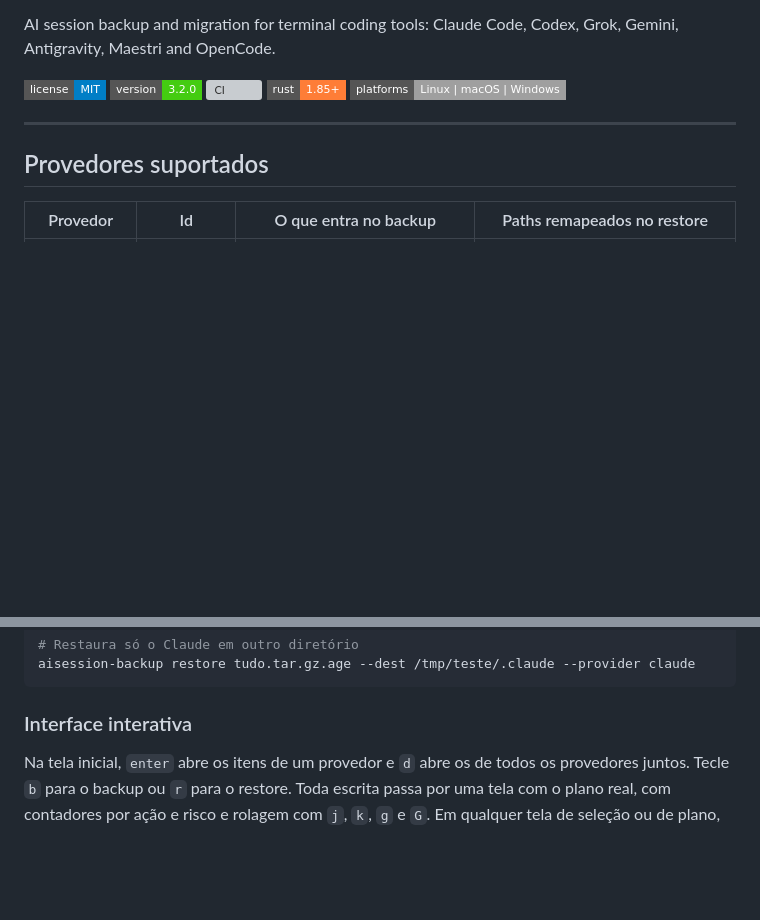
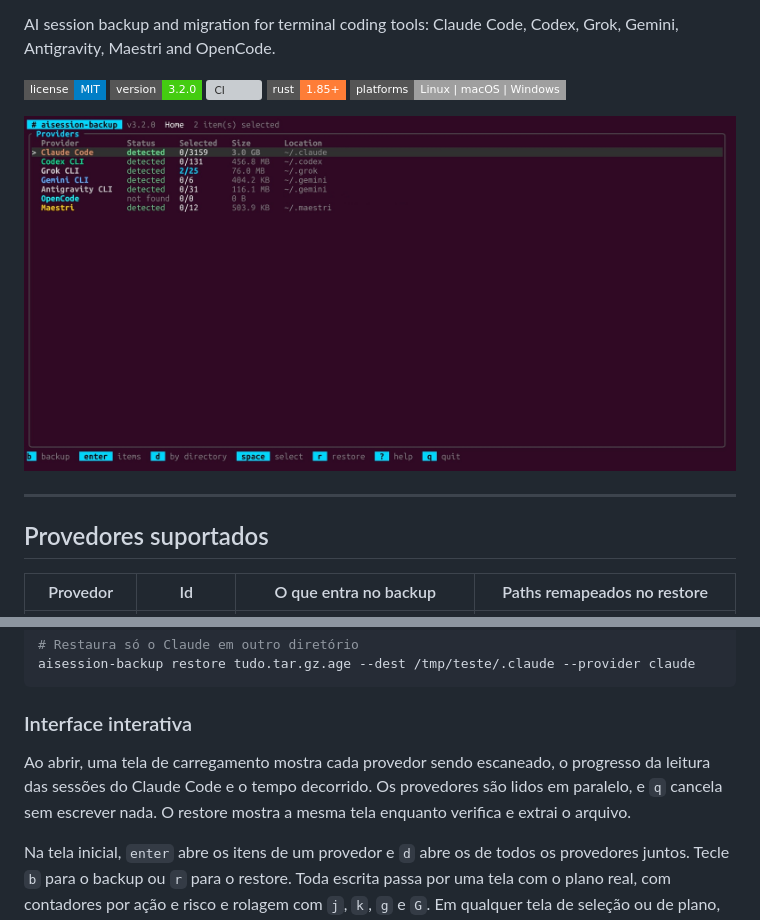
Before and after one commit to vynazevedo/aisession-backup, a Markdown page: README.md, 2 parts joined by grey strips. GitHub-like rendering; pictures changed too: docs/images/tui-home.jpg (added); badges without logos; blank space fills up the shorter version; grey boxes are pictures that could not be loaded.

Commit message:
docs: adicionar print da tela inicial e descrever o carregamento

```diff
--- a/README.md
+++ b/README.md
@@ -12,6 +12,8 @@ Grok, Gemini, Antigravity, Maestri and OpenCode.
 [![CI](https://img.shields.io/github/actions/workflow/status/vynazevedo/aisession-backup/ci.yml?style=flat-square&label=CI&branch=main)](https://github.com/vynazevedo/aisession-backup/actions/workflows/ci.yml)
 [![rust](https://img.shields.io/badge/rust-1.85%2B-orange?style=flat-square)](https://www.rust-lang.org)
 [![platforms](https://img.shields.io/badge/platforms-Linux%20%7C%20macOS%20%7C%20Windows-lightgrey?style=flat-square)](#instalação)
+
+![Tela inicial do aisession-backup com os provedores detectados](docs/images/tui-home.jpg)
 
 ---
 
@@ -384,6 +386,11 @@ aisession-backup restore tudo.tar.gz.age --dest /tmp/teste/.claude --provider cl
 
 ### Interface interativa
 
+Ao abrir, uma tela de carregamento mostra cada provedor sendo escaneado, o progresso
+da leitura das sessões do Claude Code e o tempo decorrido. Os provedores são lidos em
+paralelo, e `q` cancela sem escrever nada. O restore mostra a mesma tela enquanto
+verifica e extrai o arquivo.
+
 Na tela inicial, `enter` abre os itens de um provedor e `d` abre os de todos os
 provedores juntos. Tecle `b` para o backup ou `r` para o restore. Toda escrita passa
 por uma tela com o plano real, com contadores por ação e risco e rolagem com `j`, `k`,
```
